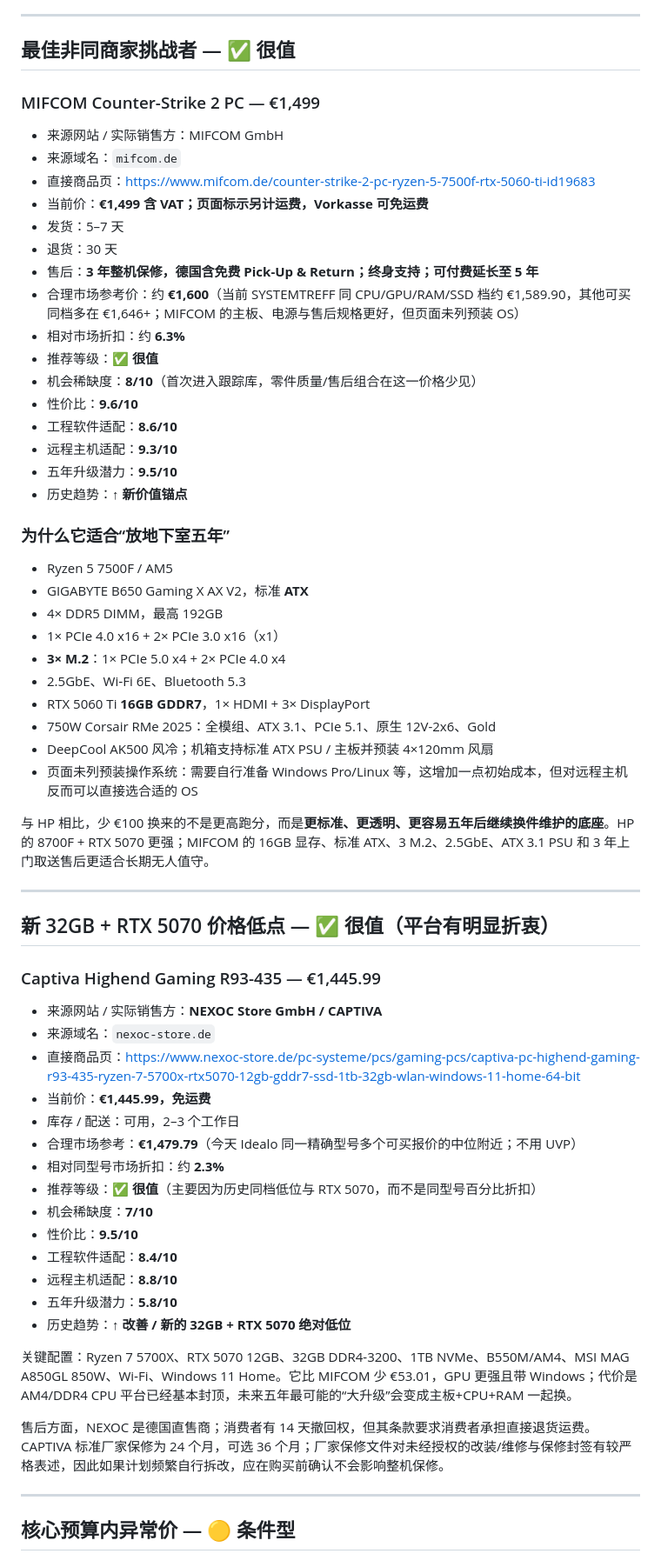
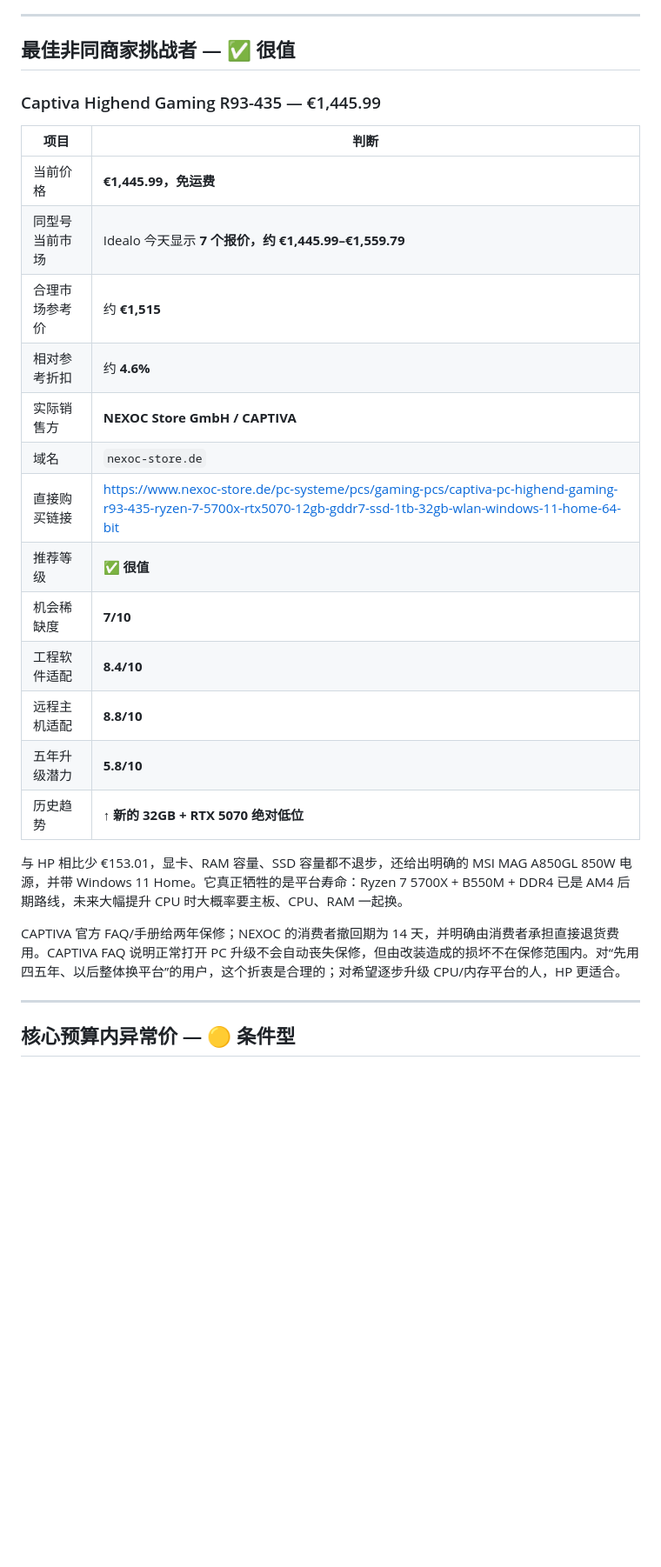
Before and after one commit to wgchen25-droid/Desktop_Searching, a Markdown page: reports/2026-09-07.md, the part around one of its changes. Shown at 87% size. Rendered like a GitHub page; blank space fills up the shorter version.

```diff
--- a/reports/2026-09-07.md
+++ b/reports/2026-09-07.md
@@ -53,64 +45,27 @@
 
 ## 最佳非同商家挑战者 — ✅ 很值
 
-### MIFCOM Counter-Strike 2 PC — €1,499
-
-- 来源网站 / 实际销售方：MIFCOM GmbH
-- 来源域名：`mifcom.de`
-- 直接商品页：https://www.mifcom.de/counter-strike-2-pc-ryzen-5-7500f-rtx-5060-ti-id19683
-- 当前价：**€1,499 含 VAT；页面标示另计运费，Vorkasse 可免运费**
-- 发货：5–7 天
-- 退货：30 天
-- 售后：**3 年整机保修，德国含免费 Pick-Up & Return；终身支持；可付费延长至 5 年**
-- 合理市场参考价：约 **€1,600**（当前 SYSTEMTREFF 同 CPU/GPU/RAM/SSD 档约 €1,589.90，其他可买同档多在 €1,646+；MIFCOM 的主板、电源与售后规格更好，但页面未列预装 OS）
-- 相对市场折扣：约 **6.3%**
-- 推荐等级：**✅ 很值**
-- 机会稀缺度：**8/10**（首次进入跟踪库，零件质量/售后组合在这一价格少见）
-- 性价比：**9.6/10**
-- 工程软件适配：**8.6/10**
-- 远程主机适配：**9.3/10**
-- 五年升级潜力：**9.5/10**
-- 历史趋势：**↑ 新价值锚点**
-
-### 为什么它适合“放地下室五年”
-
-- Ryzen 5 7500F / AM5
-- GIGABYTE B650 Gaming X AX V2，标准 **ATX**
-- 4× DDR5 DIMM，最高 192GB
-- 1× PCIe 4.0 x16 + 2× PCIe 3.0 x16（x1）
-- **3× M.2**：1× PCIe 5.0 x4 + 2× PCIe 4.0 x4
-- 2.5GbE、Wi‑Fi 6E、Bluetooth 5.3
-- RTX 5060 Ti **16GB GDDR7**，1× HDMI + 3× DisplayPort
-- 750W Corsair RMe 2025：全模组、ATX 3.1、PCIe 5.1、原生 12V-2x6、Gold
-- DeepCool AK500 风冷；机箱支持标准 ATX PSU / 主板并预装 4×120mm 风扇
-- 页面未列预装操作系统：需要自行准备 Windows Pro/Linux 等，这增加一点初始成本，但对远程主机反而可以直接选合适的 OS
-
-与 HP 相比，少 €100 换来的不是更高跑分，而是**更标准、更透明、更容易五年后继续换件维护的底座**。HP 的 8700F + RTX 5070 更强；MIFCOM 的 16GB 显存、标准 ATX、3 M.2、2.5GbE、ATX 3.1 PSU 和 3 年上门取送售后更适合长期无人值守。
-
----
-
-## 新 32GB + RTX 5070 价格低点 — ✅ 很值（平台有明显折衷）
-
 ### Captiva Highend Gaming R93-435 — €1,445.99
 
-- 来源网站 / 实际销售方：**NEXOC Store GmbH / CAPTIVA**
-- 来源域名：`nexoc-store.de`
-- 直接商品页：https://www.nexoc-store.de/pc-systeme/pcs/gaming-pcs/captiva-pc-highend-gaming-r93-435-ryzen-7-5700x-rtx5070-12gb-gddr7-ssd-1tb-32gb-wlan-windows-11-home-64-bit
-- 当前价：**€1,445.99，免运费**
-- 库存 / 配送：可用，2–3 个工作日
-- 合理市场参考：**€1,479.79**（今天 Idealo 同一精确型号多个可买报价的中位附近；不用 UVP）
-- 相对同型号市场折扣：约 **2.3%**
-- 推荐等级：**✅ 很值**（主要因为历史同档低位与 RTX 5070，而不是同型号百分比折扣）
-- 机会稀缺度：**7/10**
-- 性价比：**9.5/10**
-- 工程软件适配：**8.4/10**
-- 远程主机适配：**8.8/10**
-- 五年升级潜力：**5.8/10**
-- 历史趋势：**↑ 改善 / 新的 32GB + RTX 5070 绝对低位**
+| 项目 | 判断 |
+|---|---|
+| 当前价格 | **€1,445.99，免运费** |
+| 同型号当前市场 | Idealo 今天显示 **7 个报价，约 €1,445.99–€1,559.79** |
+| 合理市场参考价 | 约 **€1,515** |
+| 相对参考折扣 | 约 **4.6%** |
+| 实际销售方 | **NEXOC Store GmbH / CAPTIVA** |
+| 域名 | `nexoc-store.de` |
+| 直接购买链接 | https://www.nexoc-store.de/pc-systeme/pcs/gaming-pcs/captiva-pc-highend-gaming-r93-435-ryzen-7-5700x-rtx5070-12gb-gddr7-ssd-1tb-32gb-wlan-windows-11-home-64-bit |
+| 推荐等级 | **✅ 很值** |
+| 机会稀缺度 | **7/10** |
+| 工程软件适配 | **8.4/10** |
+| 远程主机适配 | **8.8/10** |
+| 五年升级潜力 | **5.8/10** |
+| 历史趋势 | **↑ 新的 32GB + RTX 5070 绝对低位** |
 
-关键配置：Ryzen 7 5700X、RTX 5070 12GB、32GB DDR4-3200、1TB NVMe、B550M/AM4、MSI MAG A850GL 850W、Wi‑Fi、Windows 11 Home。它比 MIFCOM 少 €53.01，GPU 更强且带 Windows；代价是 AM4/DDR4 CPU 平台已经基本封顶，未来五年最可能的“大升级”会变成主板+CPU+RAM 一起换。
+与 HP 相比少 €153.01，显卡、RAM 容量、SSD 容量都不退步，还给出明确的 MSI MAG A850GL 850W 电源，并带 Windows 11 Home。它真正牺牲的是平台寿命：Ryzen 7 5700X + B550M + DDR4 已是 AM4 后期路线，未来大幅提升 CPU 时大概率要主板、CPU、RAM 一起换。
 
-售后方面，NEXOC 是德国直售商；消费者有 14 天撤回权，但其条款要求消费者承担直接退货运费。CAPTIVA 标准厂家保修为 24 个月，可选 36 个月；厂家保修文件对未经授权的改装/维修与保修封签有较严格表述，因此如果计划频繁自行拆改，应在购买前确认不会影响整机保修。
+CAPTIVA 官方 FAQ/手册给两年保修；NEXOC 的消费者撤回期为 14 天，并明确由消费者承担直接退货费用。CAPTIVA FAQ 说明正常打开 PC 升级不会自动丧失保修，但由改装造成的损坏不在保修范围内。对“先用四五年、以后整体换平台”的用户，这个折衷是合理的；对希望逐步升级 CPU/内存平台的人，HP 更适合。
 
 ---
 
```
Also changed, not shown: other parts of reports/2026-09-07.md (+74 -103 lines).
